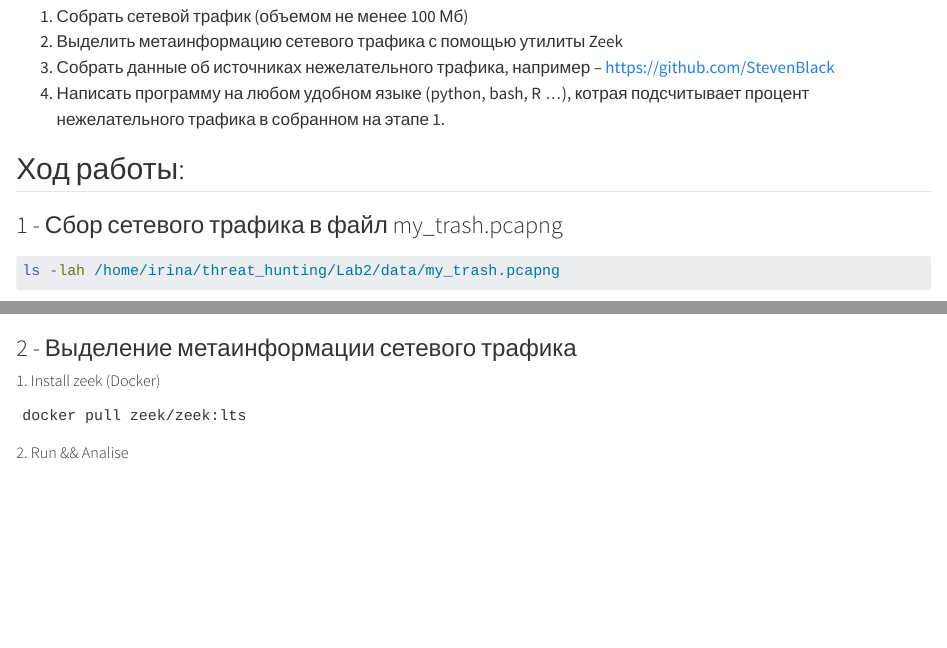
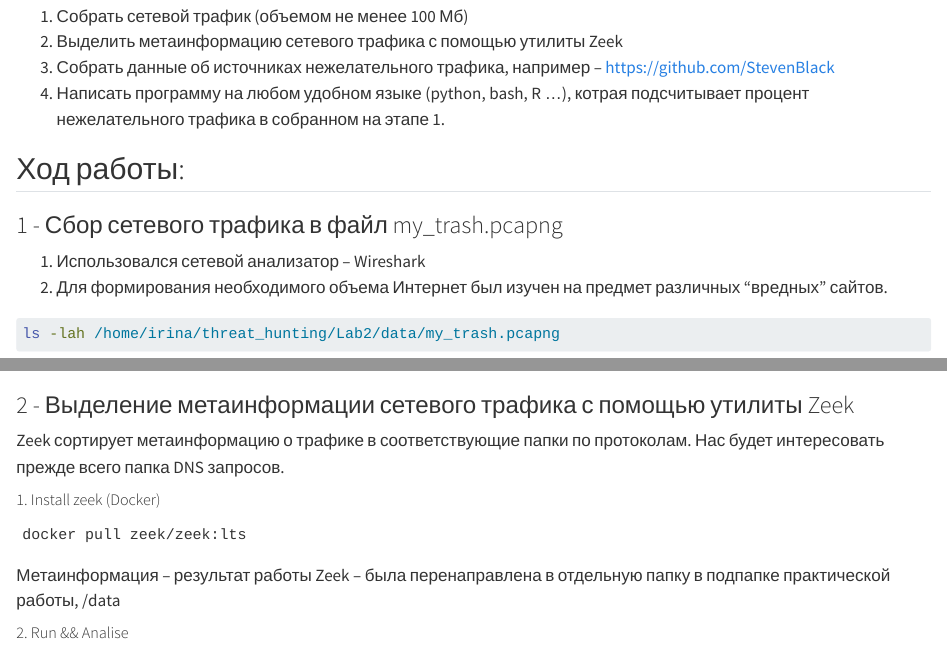
Before and after one commit to IrmA-ErroR/threat_hunting, a Quarto document (Lab2/lab_2.qmd): the page in a window 1100 px wide, from 520 px down, and a second part further down, joined at a grey line. Rendered offline with R 4.5, knitr and Pandoc in place of Quarto, with nearby package versions; drawn as R Markdown's standard HTML page in place of the format the file asks for; some code elsewhere in the file could not run offline; long lines of code are wrapped.

Commit message:
refactor

````diff
--- a/Lab2/lab_2.qmd
+++ b/Lab2/lab_2.qmd
@@ -25,17 +25,26 @@ engine: knitr
 ```{r}
 ```
 ### 1 - Сбор сетевого трафика в файл my_trash.pcapng
+1. Использовался сетевой анализатор – Wireshark
+2. Для формирования необходимого объема Интернет был изучен на предмет различных "вредных" сайтов.
 ```{bash}
 ls -lah /home/irina/threat_hunting/Lab2/data/my_trash.pcapng
 ```
 
-### 2 - Выделение метаинформации сетевого трафика
+### 2 - Выделение метаинформации сетевого трафика с помощью утилиты Zeek
+
+Zeek сортирует метаинформацию о трафике в соответствующие папки по протоколам. Нас будет интересовать прежде всего папка DNS запросов.
 
 ##### 1. Install zeek (Docker)
 ```
 docker pull zeek/zeek:lts
 
 ```
+Метаинформация – результат работы Zeek – была перенаправлена в отдельную папку в подпапке
+практической работы,  /data
+
+
+
 ##### 2. Run && Analise
 ```{bash}
 docker run -w /data -v /home/irina/threat_hunting/Lab2/data:/data zeek/zeek:lts zeek -C -r my_trash.pcapng
````
Also changed, not shown: Lab2/README.md, Lab2/lab_2.qmd (4 more changed lines), 1 other file.
